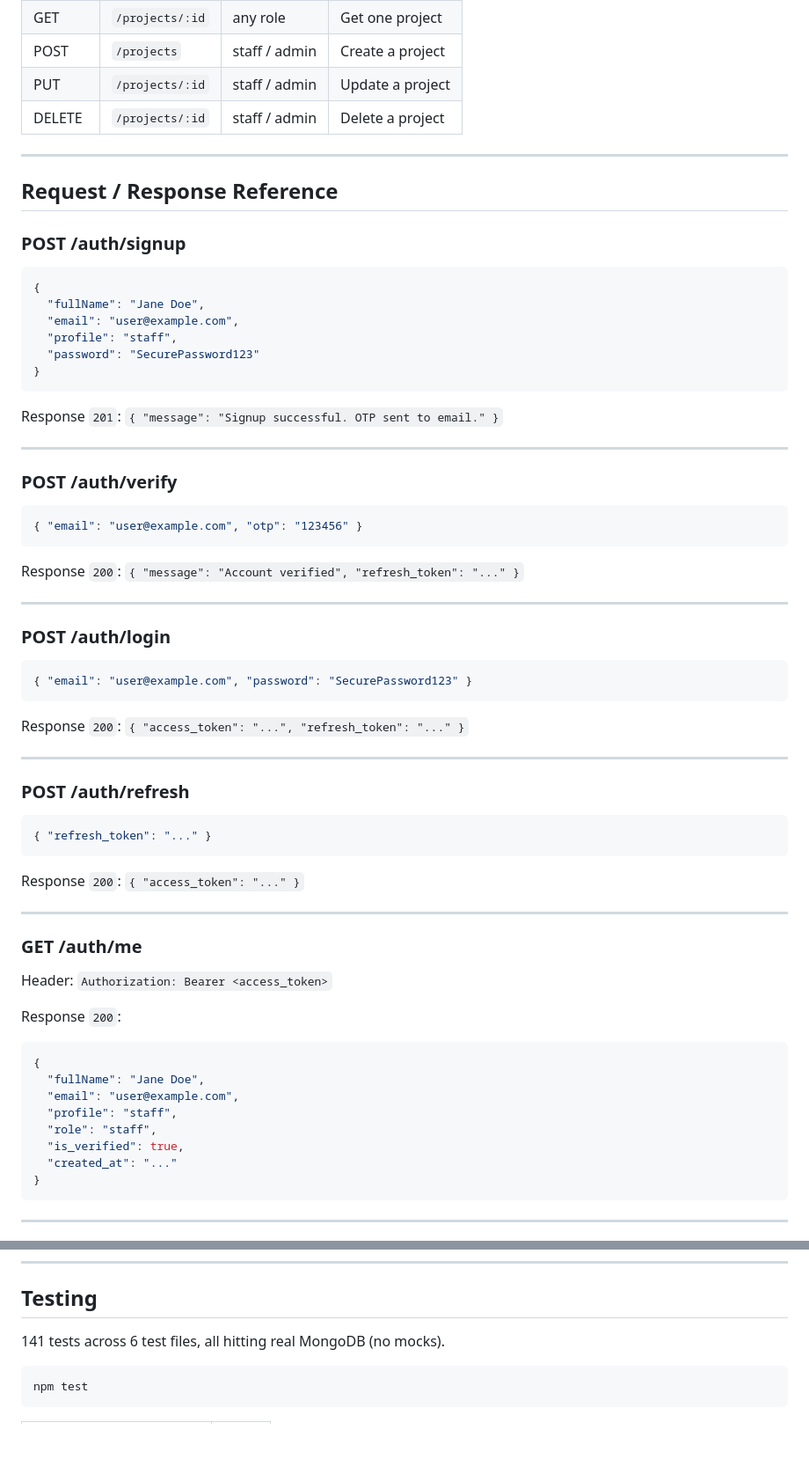
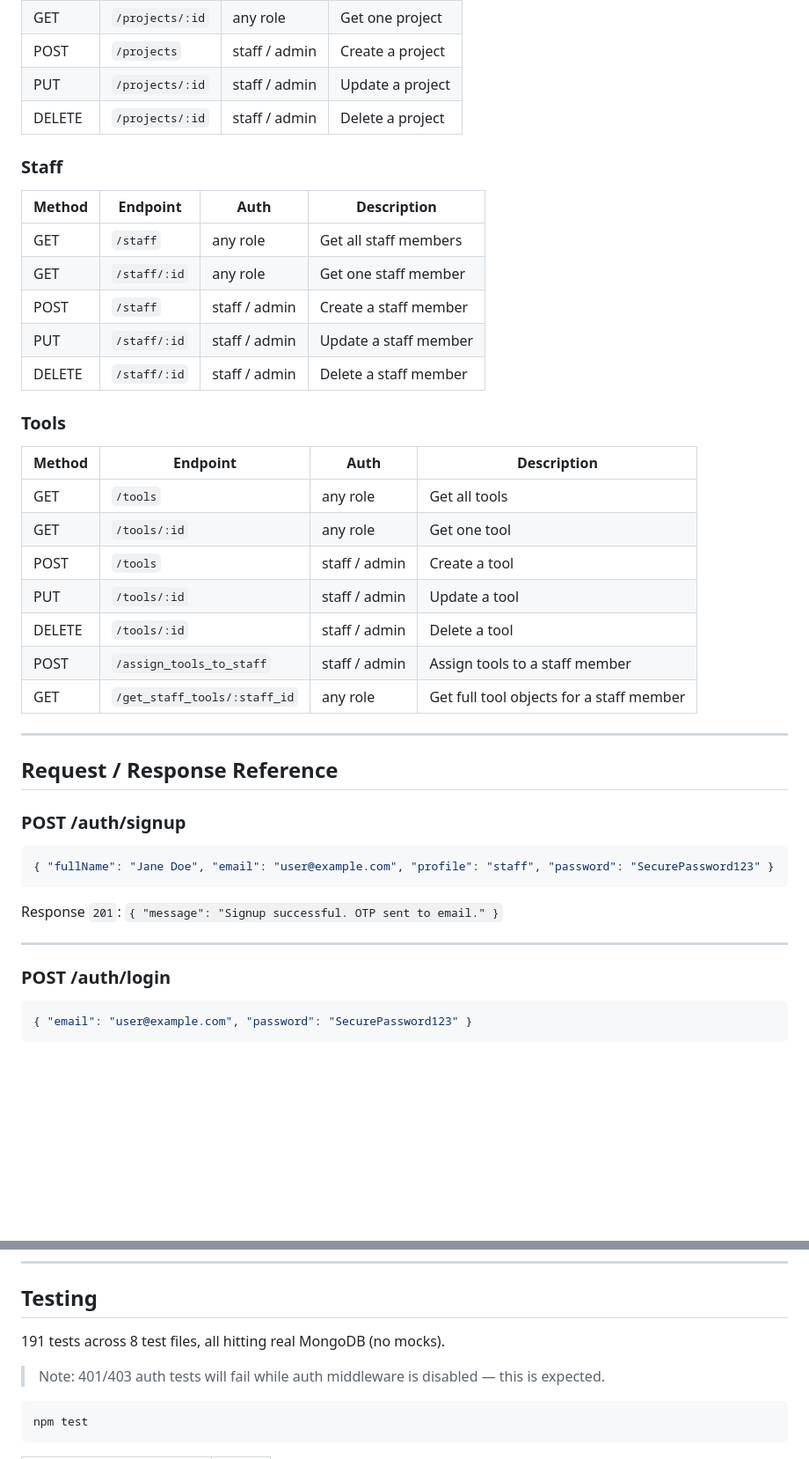
Before and after one commit to TriMergeTech/trimerge-iq, a Markdown page: README.md, 2 parts joined by grey strips. Shown at 88% size. GitHub-like rendering; blank space fills up the shorter version.

Commit message:
docs: update README with all modules, tools endpoints, auth status

````diff
--- a/README.md
+++ b/README.md
@@ -147,28 +144,37 @@ Exceeding the limit returns `429 Too Many Requests`.
 | PUT | `/projects/:id` | staff / admin | Update a project |
 | DELETE | `/projects/:id` | staff / admin | Delete a project |
 
+### Staff
+
+| Method | Endpoint | Auth | Description |
+|---|---|---|---|
+| GET | `/staff` | any role | Get all staff members |
+| GET | `/staff/:id` | any role | Get one staff member |
+| POST | `/staff` | staff / admin | Create a staff member |
+| PUT | `/staff/:id` | staff / admin | Update a staff member |
+| DELETE | `/staff/:id` | staff / admin | Delete a staff member |
+
+### Tools
+
+| Method | Endpoint | Auth | Description |
+|---|---|---|---|
+| GET | `/tools` | any role | Get all tools |
+| GET | `/tools/:id` | any role | Get one tool |
+| POST | `/tools` | staff / admin | Create a tool |
+| PUT | `/tools/:id` | staff / admin | Update a tool |
+| DELETE | `/tools/:id` | staff / admin | Delete a tool |
+| POST | `/assign_tools_to_staff` | staff / admin | Assign tools to a staff member |
+| GET | `/get_staff_tools/:staff_id` | any role | Get full tool objects for a staff member |
+
 ---
 
 ## Request / Response Reference
 
 ### POST /auth/signup
 ```json
-{
-  "fullName": "Jane Doe",
-  "email": "user@example.com",
-  "profile": "staff",
-  "password": "SecurePassword123"
-}
+{ "fullName": "Jane Doe", "email": "user@example.com", "profile": "staff", "password": "SecurePassword123" }
 ```
 Response `201`: `{ "message": "Signup successful. OTP sent to email." }`
-
----
-
-### POST /auth/verify
-```json
-{ "email": "user@example.com", "otp": "123456" }
-```
-Response `200`: `{ "message": "Account verified", "refresh_token": "..." }`
 
 ---
 
@@ -176,32 +182,3 @@ Response `200`: `{ "message": "Account verified", "refresh_token": "..." }`
 ```json
 { "email": "user@example.com", "password": "SecurePassword123" }
 ```
-Response `200`: `{ "access_token": "...", "refresh_token": "..." }`
-
----
-
-### POST /auth/refresh
-```json
-{ "refresh_token": "..." }
-```
-Response `200`: `{ "access_token": "..." }`
-
----
-
-### GET /auth/me
-Header: `Authorization: Bearer <access_token>`
-
-Response `200`:
-```json
-{
-  "fullName": "Jane Doe",
-  "email": "user@example.com",
-  "profile": "staff",
-  "role": "staff",
-  "is_verified": true,
-  "created_at": "..."
-}
-```
-
----
-
@@ -366,7 +392,9 @@ Same structure as `otp_verifications`.
 ---
 
 ## Testing
-141 tests across 6 test files, all hitting real MongoDB (no mocks).
+191 tests across 8 test files, all hitting real MongoDB (no mocks).
+
+> Note: 401/403 auth tests will fail while auth middleware is disabled — this is expected.
 
 ```bash
 npm test
````
Also changed, not shown: other parts of README.md (+100 -44 lines).
